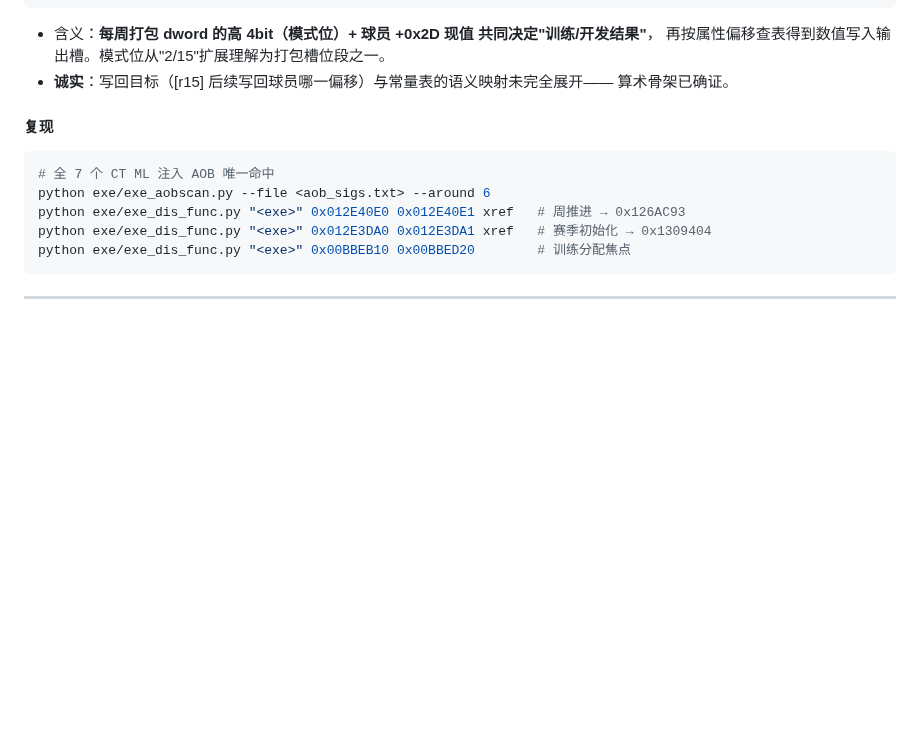
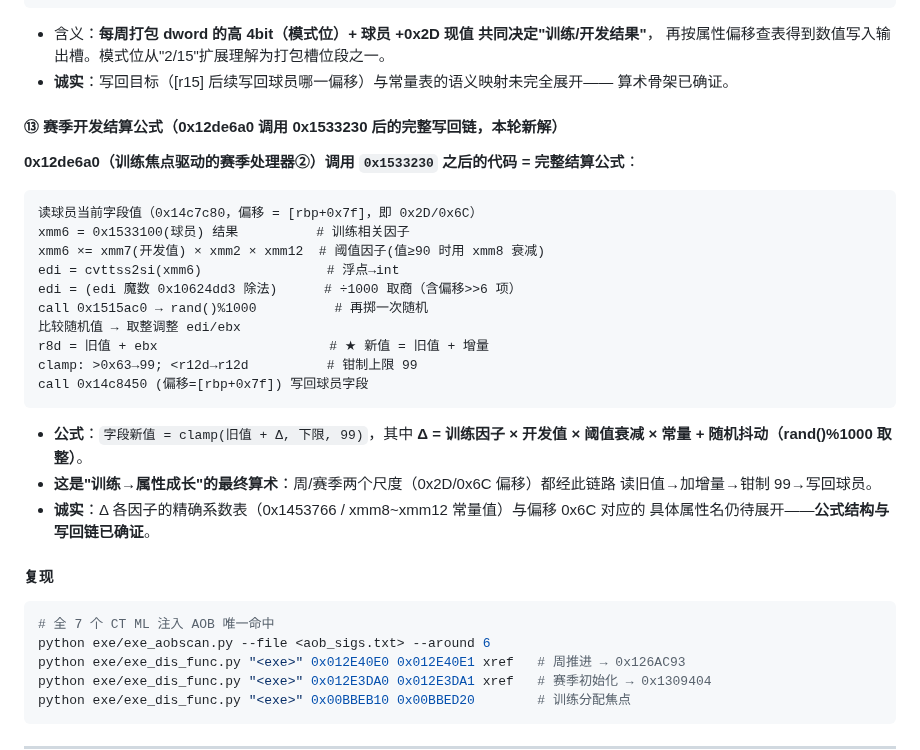
Before and after one commit to leo-grayrat/pes-file-reader, a Markdown page: docs/exe-save-layout.md, the part around the change. Drawn GitHub-style; blank space fills up the shorter version.

Commit message:
docs: season development settlement formula - new = clamp(old + delta, 0..99), delta = training factor x dev value x threshold x rand jitter

````diff
--- a/docs/exe-save-layout.md
+++ b/docs/exe-save-layout.md
@@ -1268,6 +1268,30 @@ esi(edx 参数=属性偏移 0x6C/0x2D) → 查 0x1453766 系常量表（0x6C 步
   再按属性偏移查表得到数值写入输出槽。模式位从"2/15"扩展理解为打包槽位段之一。
 - **诚实**：写回目标（[r15] 后续写回球员哪一偏移）与常量表的语义映射未完全展开——
   算术骨架已确证。
+
+#### ⑬ 赛季开发结算公式（0x12de6a0 调用 0x1533230 后的完整写回链，本轮新解）
+
+**0x12de6a0（训练焦点驱动的赛季处理器②）调用 `0x1533230` 之后的代码 = 完整结算公式**：
+
+```
+读球员当前字段值（0x14c7c80，偏移 = [rbp+0x7f]，即 0x2D/0x6C）
+xmm6 = 0x1533100(球员) 结果          # 训练相关因子
+xmm6 ×= xmm7(开发值) × xmm2 × xmm12  # 阈值因子(值≥90 时用 xmm8 衰减)
+edi = cvttss2si(xmm6)                # 浮点→int
+edi = (edi 魔数 0x10624dd3 除法)      # ÷1000 取商（含偏移>>6 项）
+call 0x1515ac0 → rand()%1000          # 再掷一次随机
+比较随机值 → 取整调整 edi/ebx
+r8d = 旧值 + ebx                      # ★ 新值 = 旧值 + 增量
+clamp: >0x63→99; <r12d→r12d          # 钳制上限 99
+call 0x14c8450 (偏移=[rbp+0x7f]) 写回球员字段
+```
+
+- **公式**：`字段新值 = clamp(旧值 + Δ, 下限, 99)`，其中 **Δ = 训练因子 × 开发值 × 阈值衰减
+  × 常量 + 随机抖动（rand()%1000 取整）**。
+- **这是"训练→属性成长"的最终算术**：周/赛季两个尺度（0x2D/0x6C 偏移）都经此链路
+  读旧值→加增量→钳制 99→写回球员。
+- **诚实**：Δ 各因子的精确系数表（0x1453766 / xmm8~xmm12 常量值）与偏移 0x6C 对应的
+  具体属性名仍待展开——**公式结构与写回链已确证**。
 
 #### 复现
 ```bash
````
